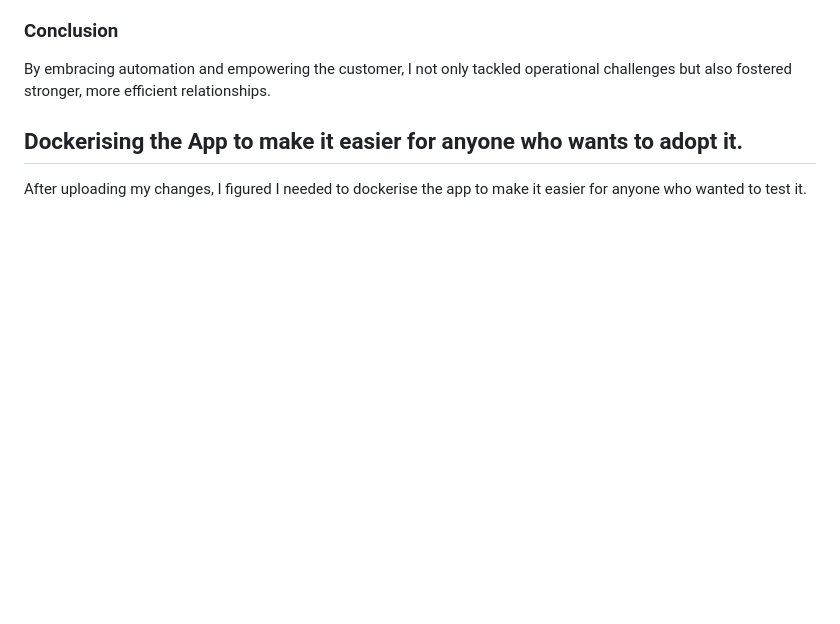
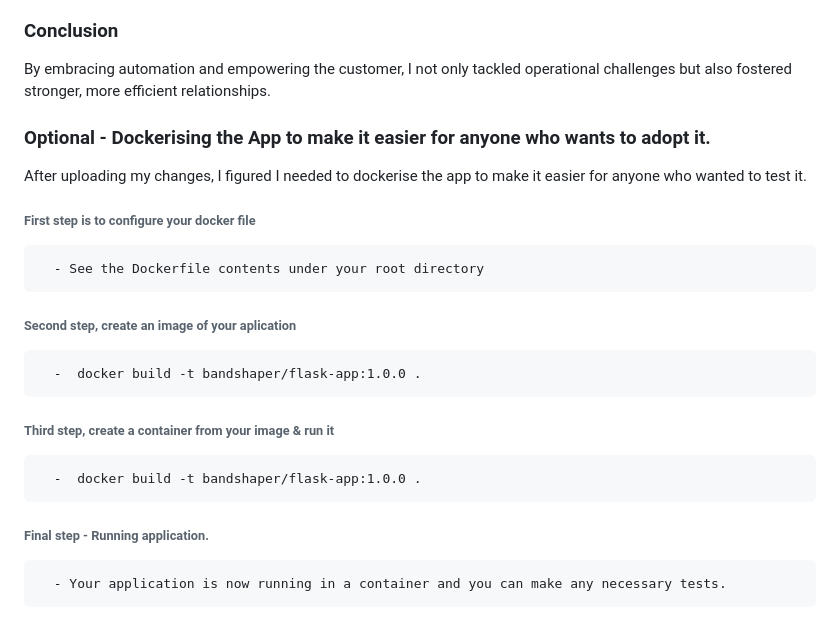
Before and after one commit to chamambom/python_to_text, a Markdown page: README.md, the part around the change. Rendered like a GitHub page; blank space fills up the shorter version.

Commit message:
Dockerising the application

```diff
--- a/README.md
+++ b/README.md
@@ -73,5 +73,17 @@ e.g
 By embracing automation and empowering the customer, I not only tackled operational challenges but also fostered stronger, more efficient relationships.
 
 
-## Dockerising the App to make it easier for anyone who wants to adopt it.
+### Optional - Dockerising the App to make it easier for anyone who wants to adopt it.
 After uploading my changes, I figured I needed to dockerise the app to make it easier for anyone who wanted to test it.
+
+###### First step is to configure your docker file
+      - See the Dockerfile contents under your root directory
+
+###### Second step, create an image of your aplication
+      -  docker build -t bandshaper/flask-app:1.0.0 .
+
+###### Third step, create a container from your image & run it
+      -  docker build -t bandshaper/flask-app:1.0.0 .
+
+###### Final step - Running application.
+      - Your application is now running in a container and you can make any necessary tests.
```
